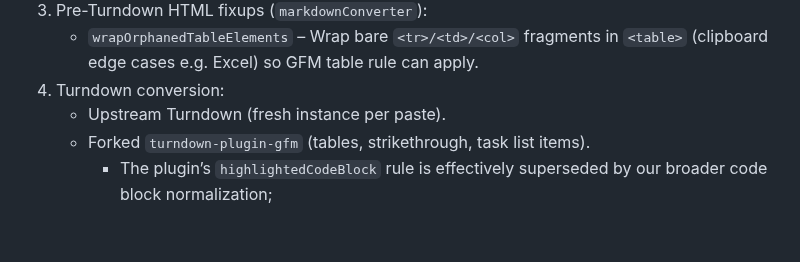
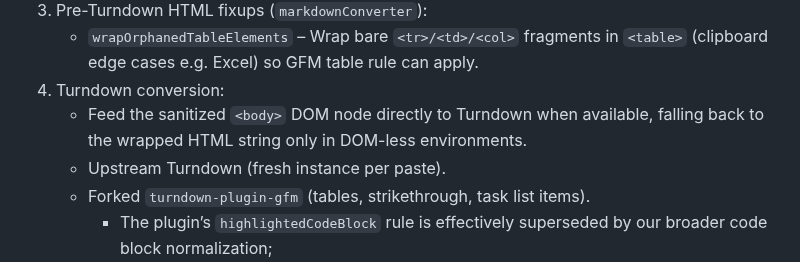
Before and after one commit to bwat47/paste-as-markdown, a Markdown page: ARCHITECTURE.md, the part around one of its changes. Rendered like a GitHub page; blank space fills up the shorter version.

```diff
--- a/ARCHITECTURE.md
+++ b/ARCHITECTURE.md
@@ -22,6 +22,7 @@ Goal: Deterministic HTML → Markdown conversion for Joplin with minimal heurist
 3. Pre-Turndown HTML fixups (`markdownConverter`):
     - `wrapOrphanedTableElements` – Wrap bare `<tr>/<td>/<col>` fragments in `<table>` (clipboard edge cases e.g. Excel) so GFM table rule can apply.
 4. Turndown conversion:
+    - Feed the sanitized `<body>` DOM node directly to Turndown when available, falling back to the wrapped HTML string only in DOM-less environments.
     - Upstream Turndown (fresh instance per paste).
     - Forked `turndown-plugin-gfm` (tables, strikethrough, task list items).
         - The plugin’s `highlightedCodeBlock` rule is effectively superseded by our broader code block normalization;
```
Also changed, not shown: other parts of ARCHITECTURE.md (+1 -1 lines).
